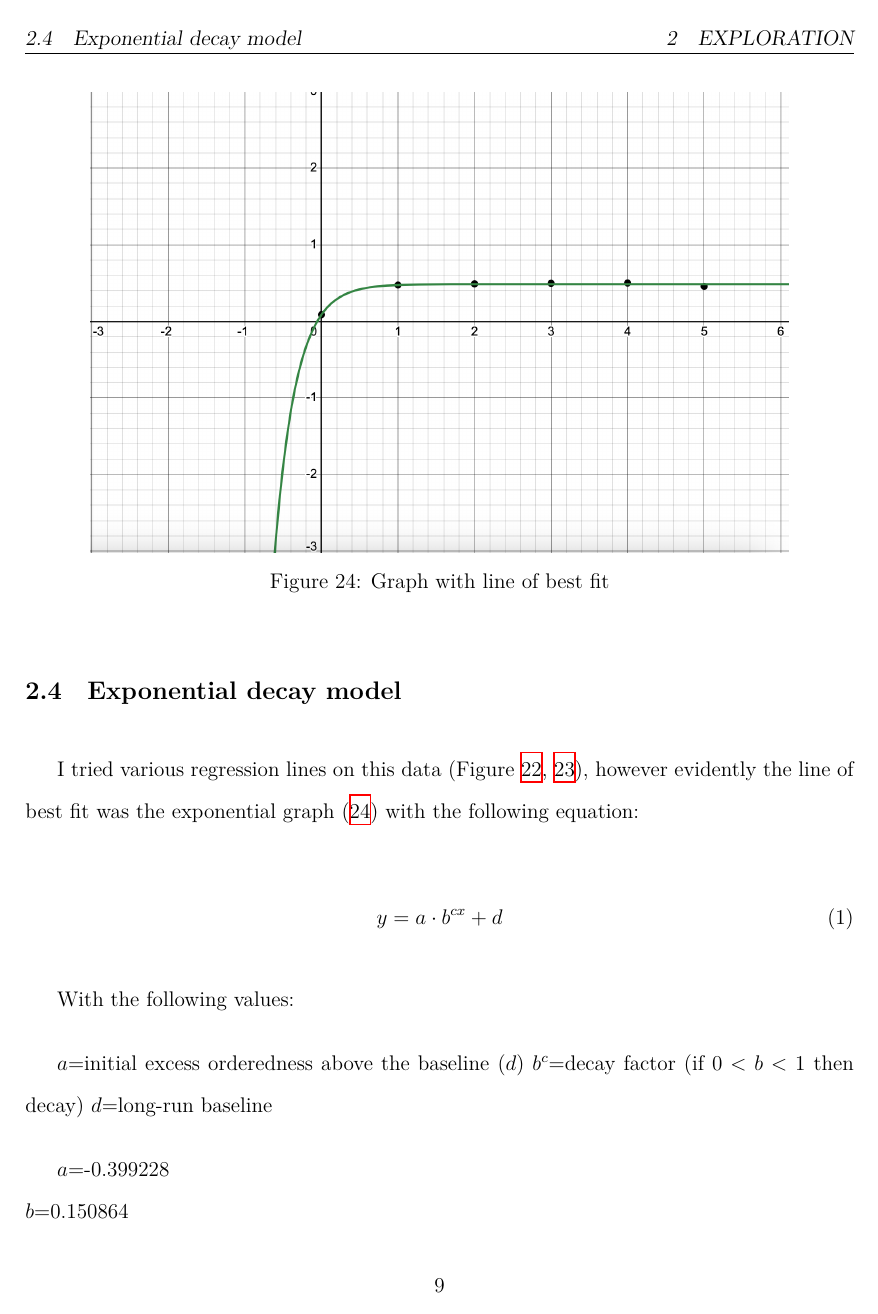
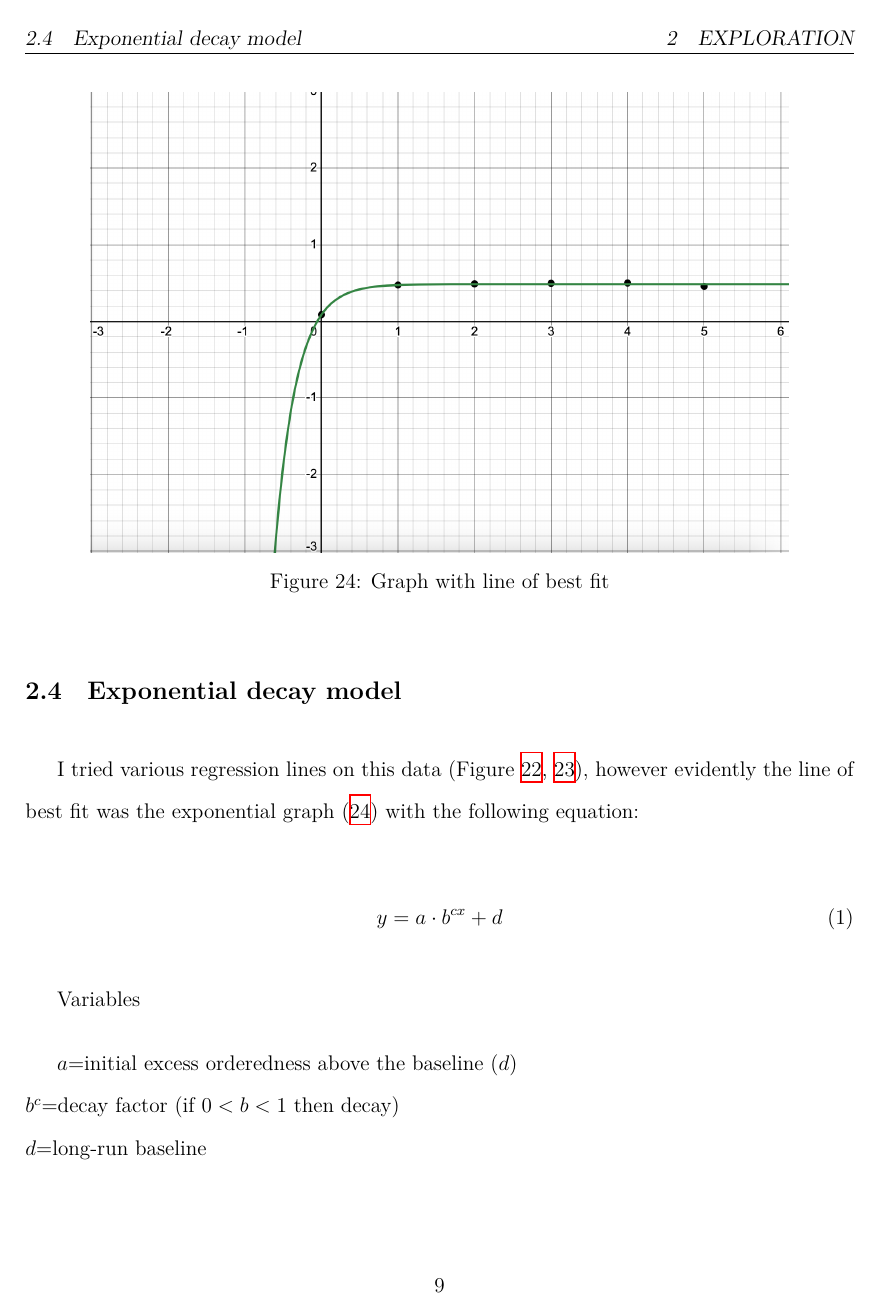
Before and after one commit to loladunton/lola_math_ia, a LaTeX document (ia_main.tex, which reads modelling.tex): page 11 of 14. Compiled offline with XeLaTeX.

Commit message:
Auto-commit: changes detected at 2026-11-16 21:28:04

```diff
--- a/modelling.tex
+++ b/modelling.tex
@@ -169,14 +169,13 @@ I tried various regression lines on this data (Figure \ref{fig:avgRvalueLogist},
 	\label{eq:expFormula	}
 \end{equation}
 
+Variables
 
+$a$=initial excess orderedness above the baseline ($d$)\\
+$b^{c}$=decay factor (if $0<b<1$ then decay)\\
+$d$=long-run baseline\\
 
 With the following values:
-
-$a$=initial excess orderedness above the baseline ($d$)
-$b^{c}$=decay factor (if $0<b<1$ then decay)
-$d$=long-run baseline
-
 $a$=-0.399228  \\
 $b$=0.150864 \\
 $c$=1.8832 \\
```
Also changed, not shown: ia_main.pdf.
